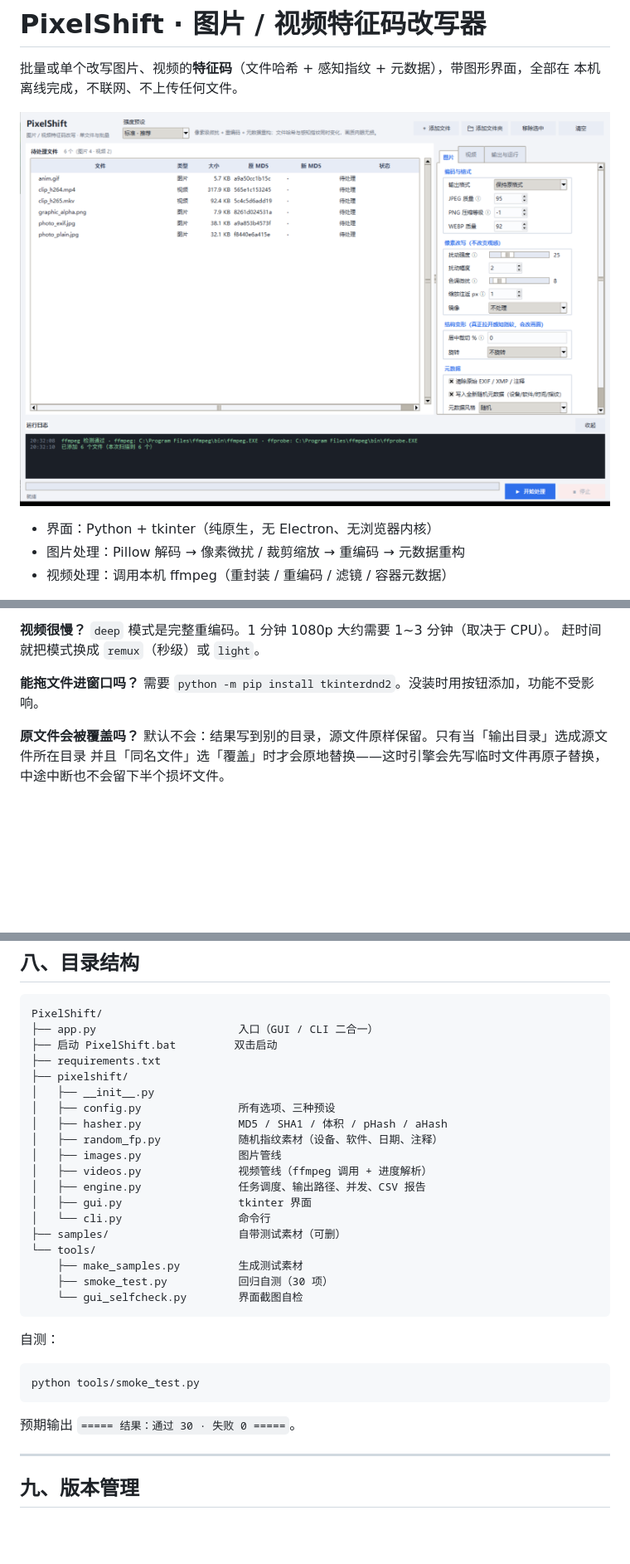
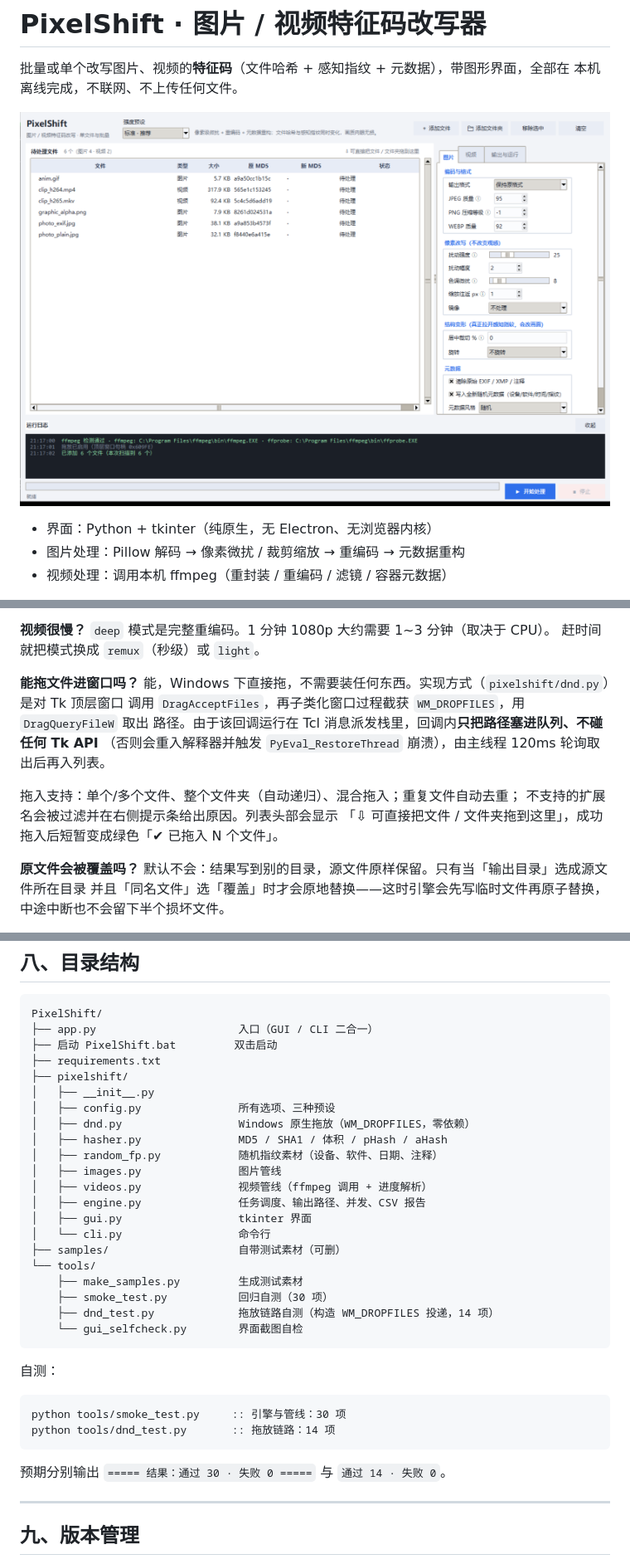
Before and after one commit to kandsome1/PixelShift, a Markdown page: README.md, 3 parts joined by grey strips. Shown at 83% size. Rendered like a GitHub page; pictures changed too: docs/screenshot.png; blank space fills up the shorter version.

````diff
--- a/README.md
+++ b/README.md
@@ -179,7 +179,14 @@ CSV 为 UTF-8-BOM，Excel 直接双击可读：
 赶时间就把模式换成 `remux`（秒级）或 `light`。
 
 **能拖文件进窗口吗？**
-需要 `python -m pip install tkinterdnd2`。没装时用按钮添加，功能不受影响。
+能，Windows 下直接拖，不需要装任何东西。实现方式（`pixelshift/dnd.py`）是对 Tk 顶层窗口
+调用 `DragAcceptFiles`，再子类化窗口过程截获 `WM_DROPFILES`，用 `DragQueryFileW` 取出
+路径。由于该回调运行在 Tcl 消息派发栈里，回调内**只把路径塞进队列、不碰任何 Tk API**
+（否则会重入解释器并触发 `PyEval_RestoreThread` 崩溃），由主线程 120ms 轮询取出后再入列表。
+
+拖入支持：单个/多个文件、整个文件夹（自动递归）、混合拖入；重复文件自动去重；
+不支持的扩展名会被过滤并在右侧提示条给出原因。列表头部会显示
+「⇩ 可直接把文件 / 文件夹拖到这里」，成功拖入后短暂变成绿色「✔ 已拖入 N 个文件」。
 
 **原文件会被覆盖吗？**
 默认不会：结果写到别的目录，源文件原样保留。只有当「输出目录」选成源文件所在目录
@@ -207,6 +214,7 @@ PixelShift/
 ├── pixelshift/
 │   ├── __init__.py
 │   ├── config.py               所有选项、三种预设
+│   ├── dnd.py                  Windows 原生拖放（WM_DROPFILES，零依赖）
 │   ├── hasher.py               MD5 / SHA1 / 体积 / pHash / aHash
 │   ├── random_fp.py            随机指纹素材（设备、软件、日期、注释）
 │   ├── images.py               图片管线
@@ -218,16 +226,18 @@ PixelShift/
 └── tools/
     ├── make_samples.py         生成测试素材
     ├── smoke_test.py           回归自测（30 项）
+    ├── dnd_test.py             拖放链路自测（构造 WM_DROPFILES 投递，14 项）
     └── gui_selfcheck.py        界面截图自检
 ```
 
 自测：
 
 ```bat
-python tools/smoke_test.py
+python tools/smoke_test.py     :: 引擎与管线：30 项
+python tools/dnd_test.py       :: 拖放链路：14 项
 ```
 
-预期输出 `===== 结果：通过 30 · 失败 0 =====`。
+预期分别输出 `===== 结果：通过 30 · 失败 0 =====` 与 `通过 14 · 失败 0`。
 
 ---
 
````
Also changed, not shown: other parts of README.md (+1 -1 lines), 4 other files.
